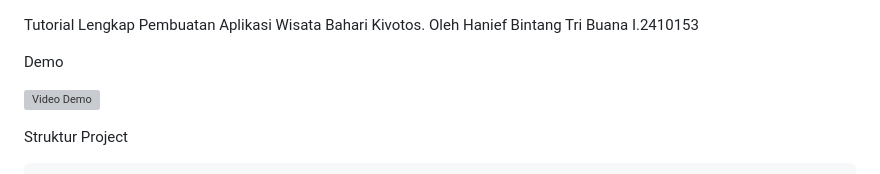
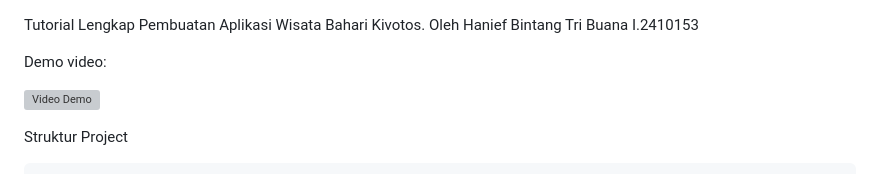
Before and after one commit to hanief-B3B/wisata-bahari-kivotos, a Markdown page: README.md, the part around the change. GitHub-like rendering; grey boxes are pictures that could not be loaded.

```diff
--- a/README.md
+++ b/README.md
@@ -1,6 +1,6 @@
 Tutorial Lengkap Pembuatan Aplikasi Wisata Bahari Kivotos. Oleh Hanief Bintang Tri Buana I.2410153
 
-Demo
+Demo video:
 
 [![Video Demo](https://img.youtube.com/vi/FA87rgqaetQ/0.jpg)](https://youtu.be/FA87rgqaetQ)
 
```
